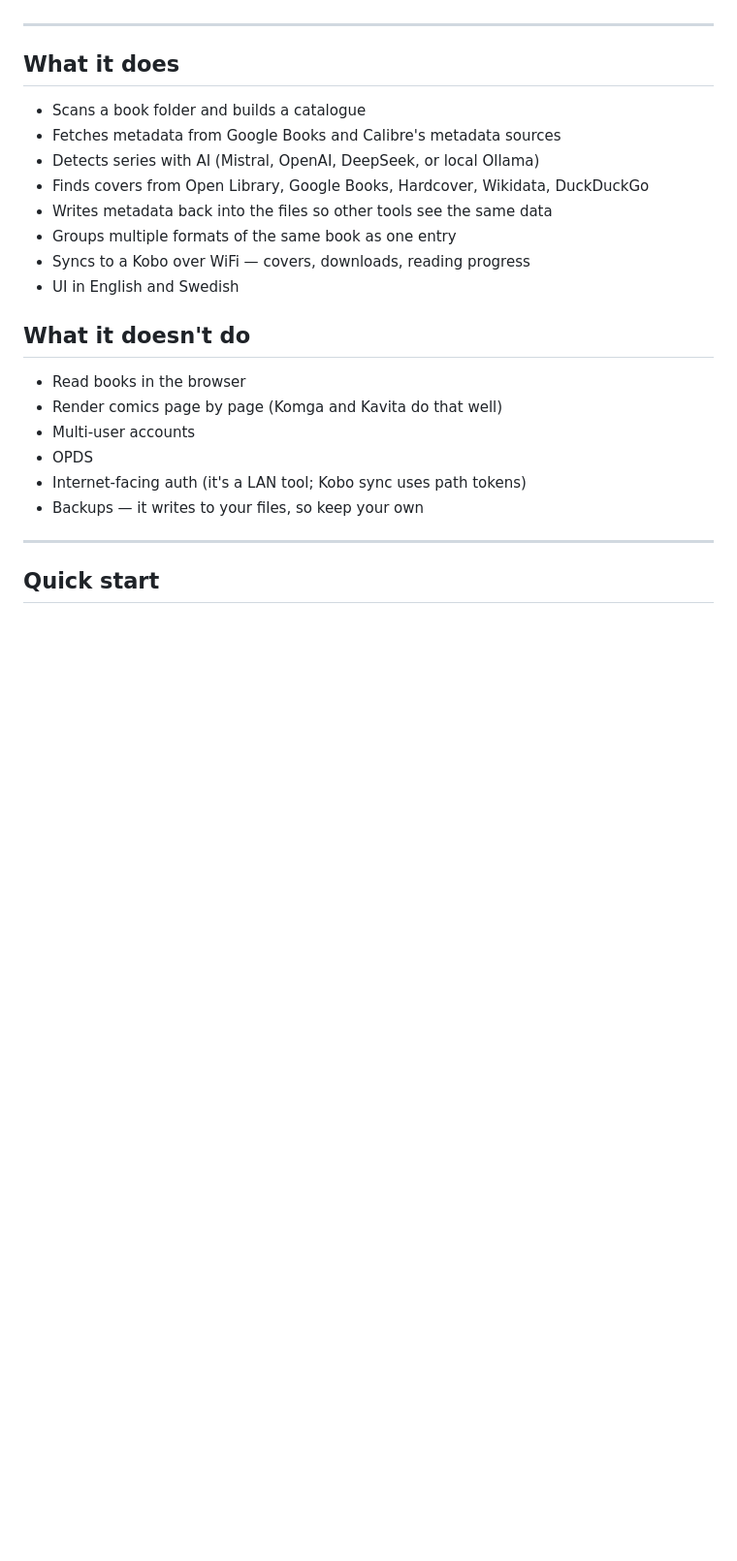
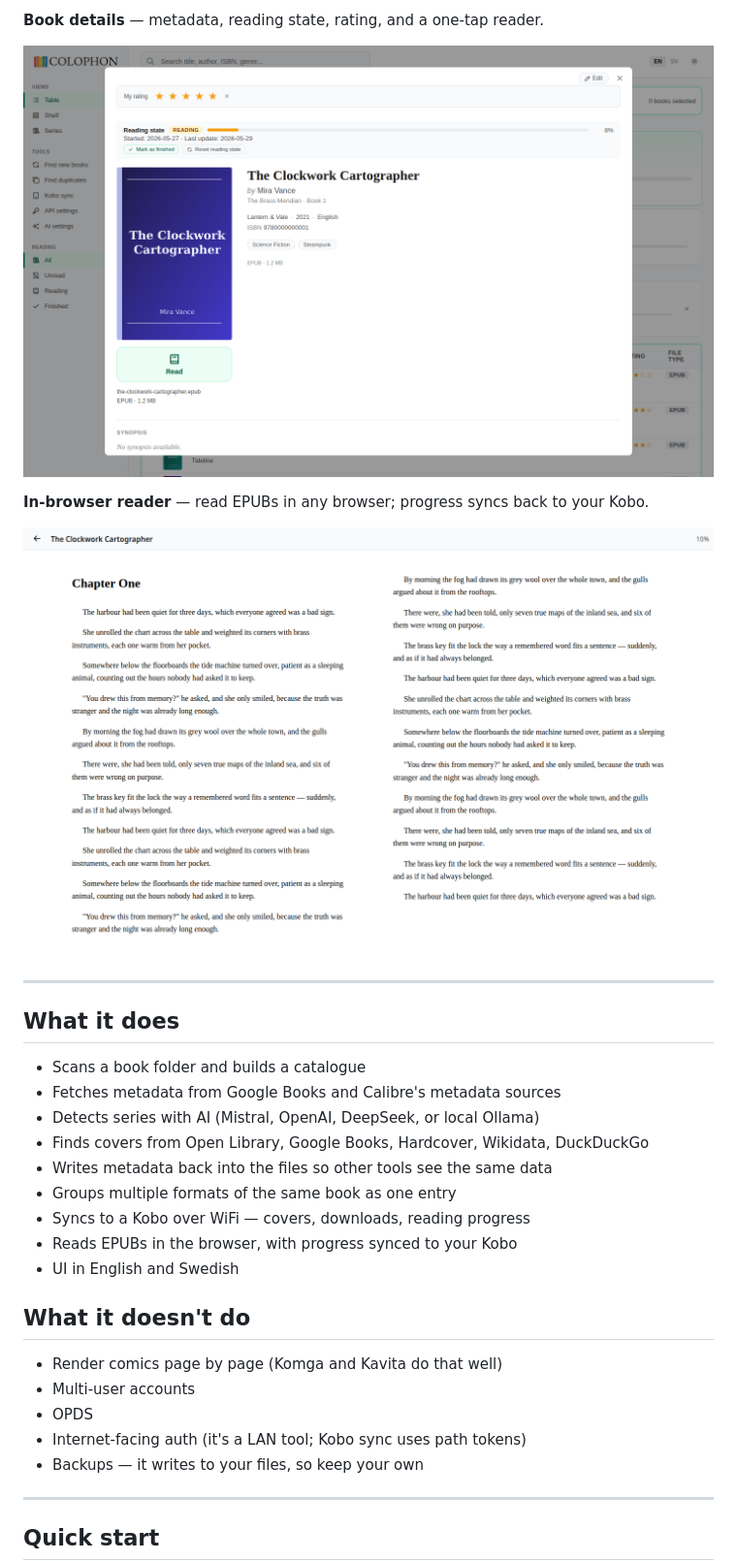
Before and after one commit to cgillinger/colophon, a Markdown page: README.md, the part around one of its changes. Shown at 97% size. Rendered like a GitHub page; pictures changed too: docs/screenshots/book-detail.png (added), docs/screenshots/reader.png (added); blank space fills up the shorter version.

```diff
--- a/README.md
+++ b/README.md
@@ -8,3 +23,10 @@ This is a personal project I built for my own library. I've published it in case
+**Book details** — metadata, reading state, rating, and a one-tap reader.
+
+![Book detail](docs/screenshots/book-detail.png)
+
+**In-browser reader** — read EPUBs in any browser; progress syncs back to your Kobo.
+
+![In-browser reader](docs/screenshots/reader.png)
 
 ---
 
@@ -17,11 +39,11 @@ This is a personal project I built for my own library. I've published it in case
 - Writes metadata back into the files so other tools see the same data
 - Groups multiple formats of the same book as one entry
 - Syncs to a Kobo over WiFi — covers, downloads, reading progress
+- Reads EPUBs in the browser, with progress synced to your Kobo
 - UI in English and Swedish
 
 ## What it doesn't do
 
-- Read books in the browser
 - Render comics page by page (Komga and Kavita do that well)
 - Multi-user accounts
 - OPDS
```
Also changed, not shown: other parts of README.md (+15 -0 lines), docs/screenshots/library-shelf.png (added), docs/screenshots/library-table.png (added).
